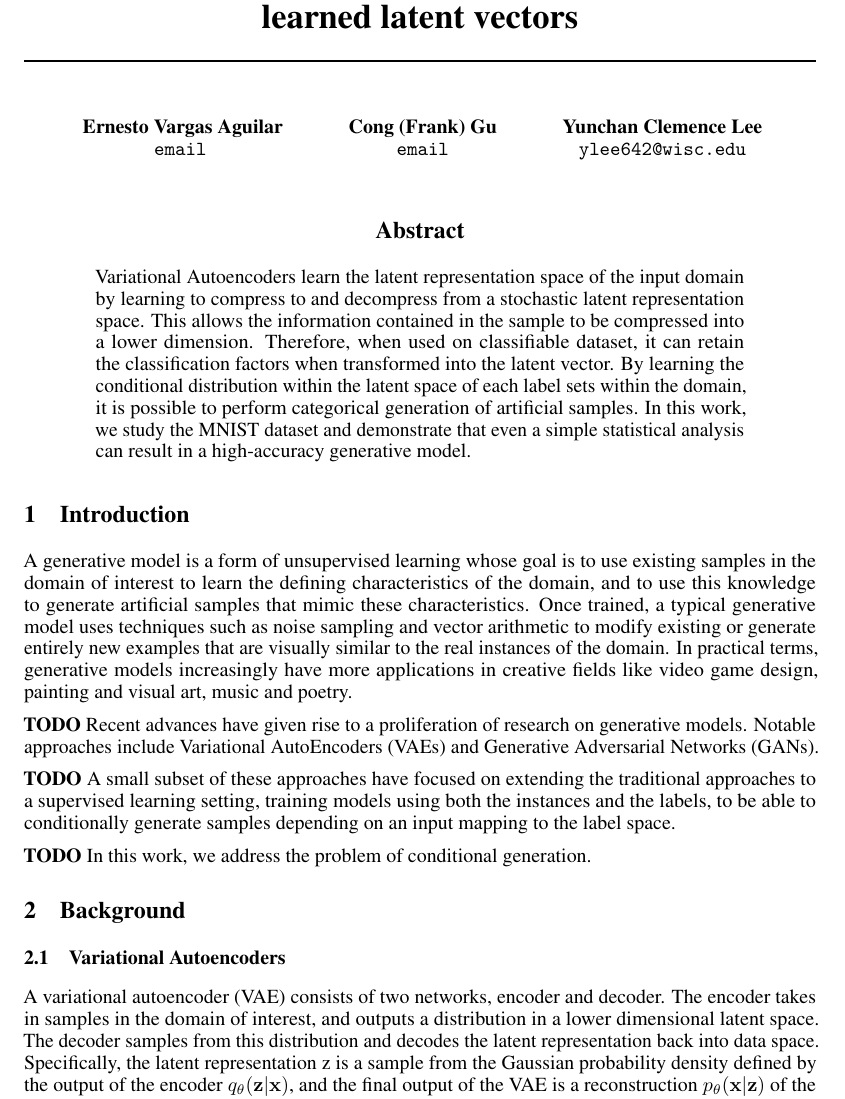
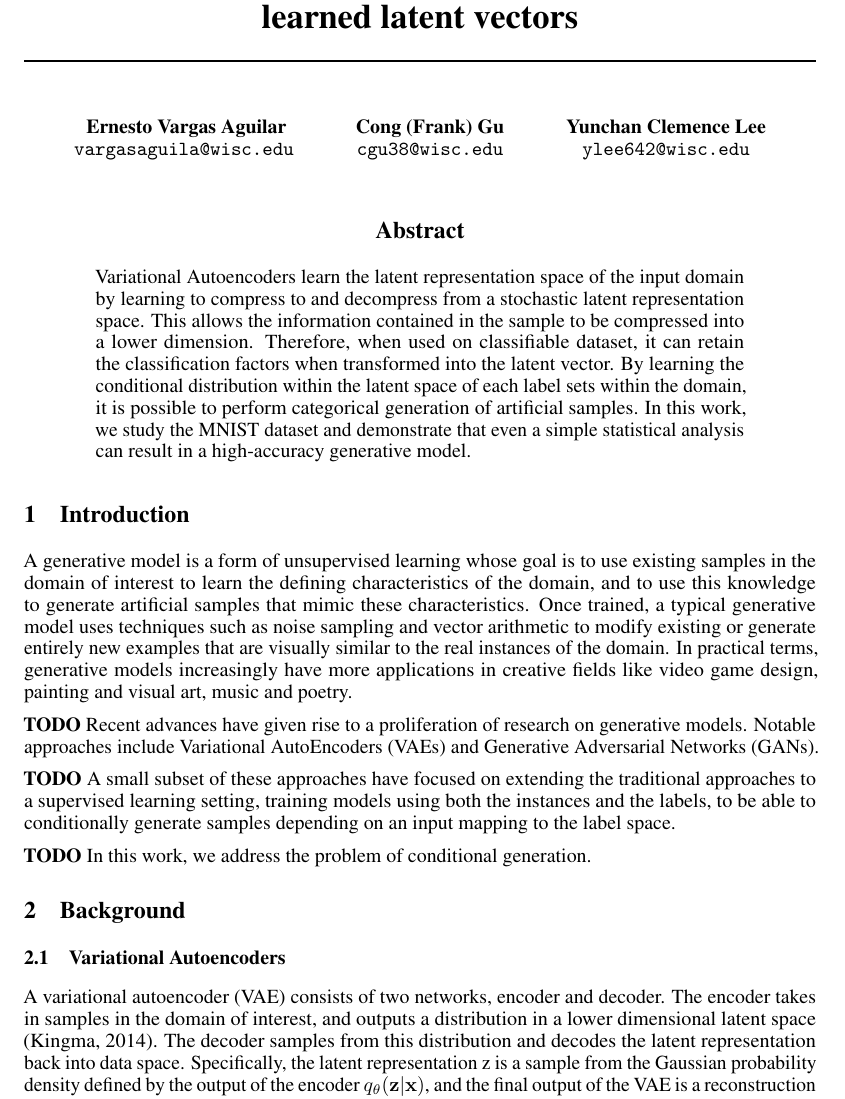
Before and after one commit to yclee0210/MNIST-VAE-Generator, a LaTeX paper (docs/final/report.tex): part of page 1 of 6, cut so that both start at the same text. Compiled offline with pdfLaTeX.

Commit message:
Update report.tex

```diff
--- a/docs/final/report.tex
+++ b/docs/final/report.tex
@@ -42,10 +42,10 @@
 
 \author{
   Ernesto Vargas Aguilar \\
-  \texttt{email} \\
+  \texttt{vargasaguila@wisc.edu} \\
    \And
    Cong (Frank) Gu \\
-   \texttt{email} \\
+   \texttt{cgu38@wisc.edu} \\
    \And
    Yunchan Clemence Lee \\
    \texttt{ylee642@wisc.edu} \\
@@ -79,7 +79,7 @@ painting and visual art, music and poetry. \par
 
 A variational autoencoder (VAE) consists of two networks, encoder and decoder. The encoder
 takes in samples in the domain of interest, and outputs a distribution in a lower dimensional
-latent space. The decoder samples from this distribution and decodes the latent representation
+latent space (Kingma, 2014). The decoder samples from this distribution and decodes the latent representation
 back into data space. Specifically, the latent representation z is a sample from the Gaussian
 probability density defined by the output of the encoder $q_\theta(\mathbf{z}|\mathbf{x})$, and
 the final output of the VAE is a reconstruction $p_\theta(\mathbf{x}|\mathbf{z})$ of the original input
```
